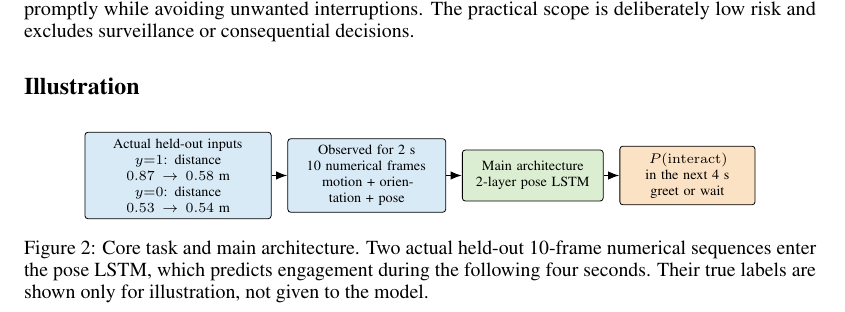
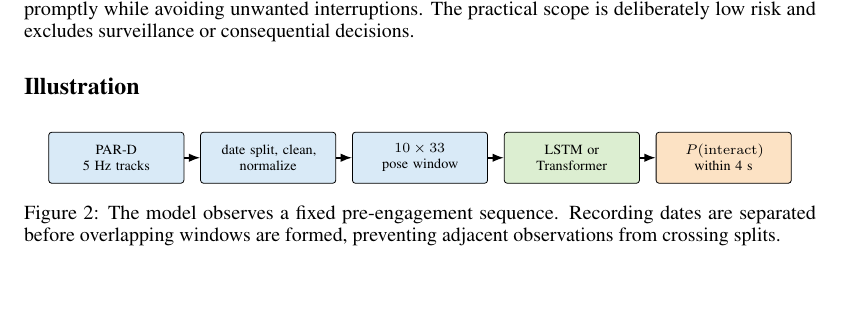
Before and after one commit to asso-the-coder/robot-predicting-interactions-with-humans, a LaTeX document (report/main.tex): part of page 1 of 5, cut so that both start at the same text, the shorter picture padded with empty space. Compiled offline with pdfLaTeX.

Commit message:
Restore original report pipeline illustration

```diff
--- a/report/main.tex
+++ b/report/main.tex
@@ -65,24 +65,20 @@ My motivation for this project arose from my current \href{https://drive.google.
   \begin{tikzpicture}[
     node distance=2.8mm,
     box/.style={draw, rounded corners=1.5pt, align=center, minimum height=9mm,
-      font=\scriptsize},
+      text width=2.15cm, font=\scriptsize},
     arrow/.style={-{Latex[length=2mm]}, thick}
   ]
-    \node[box, fill=motionblue, text width=3.05cm] (examples)
-      {Actual held-out inputs\\
-       $y{=}1$: distance $0.87\!\to\!0.58$ m\\
-       $y{=}0$: distance $0.53\!\to\!0.54$ m};
-    \node[box, fill=motionblue, text width=2.55cm, right=of examples] (window)
-      {Observed for 2 s\\10 numerical frames\\motion + orientation + pose};
-    \node[box, fill=modelgreen, text width=2.25cm, right=of window] (model)
-      {Main architecture\\2-layer pose LSTM};
-    \node[box, fill=outputorange, text width=2.15cm, right=of model] (out)
-      {$P(\mathrm{interact})$\\in the next 4 s\\greet or wait};
-    \draw[arrow] (examples) -- (window);
+    \node[box, fill=motionblue] (raw) {PAR-D\\5 Hz tracks};
+    \node[box, fill=motionblue, right=of raw] (prep) {date split, clean, normalize};
+    \node[box, fill=motionblue, right=of prep] (window) {$10\!\times\!33$\\pose window};
+    \node[box, fill=modelgreen, right=of window] (model) {LSTM or\\Transformer};
+    \node[box, fill=outputorange, right=of model] (out) {$P(\mathrm{interact})$\\within 4 s};
+    \draw[arrow] (raw) -- (prep);
+    \draw[arrow] (prep) -- (window);
     \draw[arrow] (window) -- (model);
     \draw[arrow] (model) -- (out);
   \end{tikzpicture}
-  \caption{Core task and main architecture. Two actual held-out 10-frame numerical sequences enter the pose LSTM, which predicts engagement during the following four seconds. Their true labels are shown only for illustration, not given to the model.}
+  \caption{The model observes a fixed pre-engagement sequence. Recording dates are separated before overlapping windows are formed, preventing adjacent observations from crossing splits.}
   \label{fig:pipeline}
 \end{figure}
 
```
